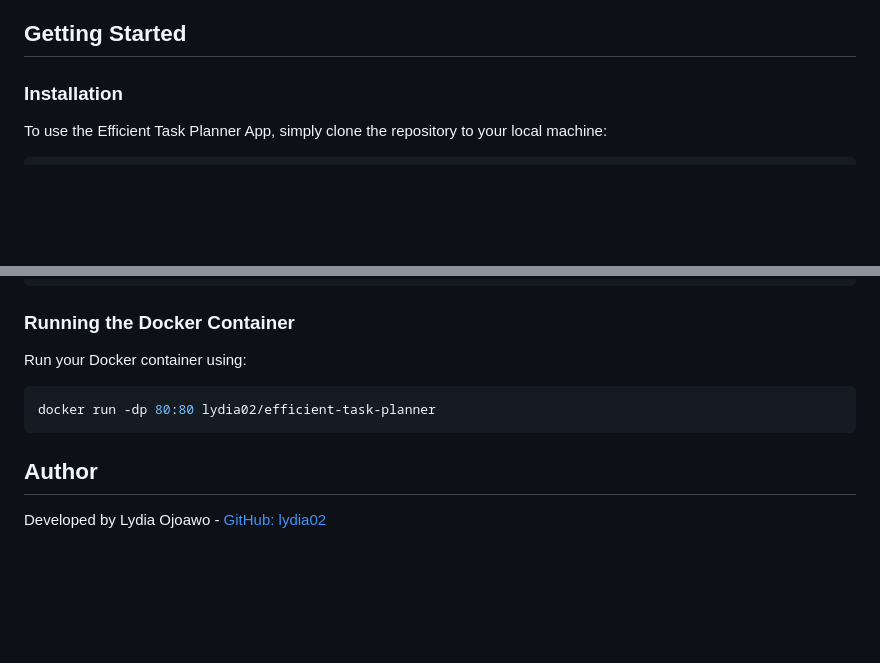
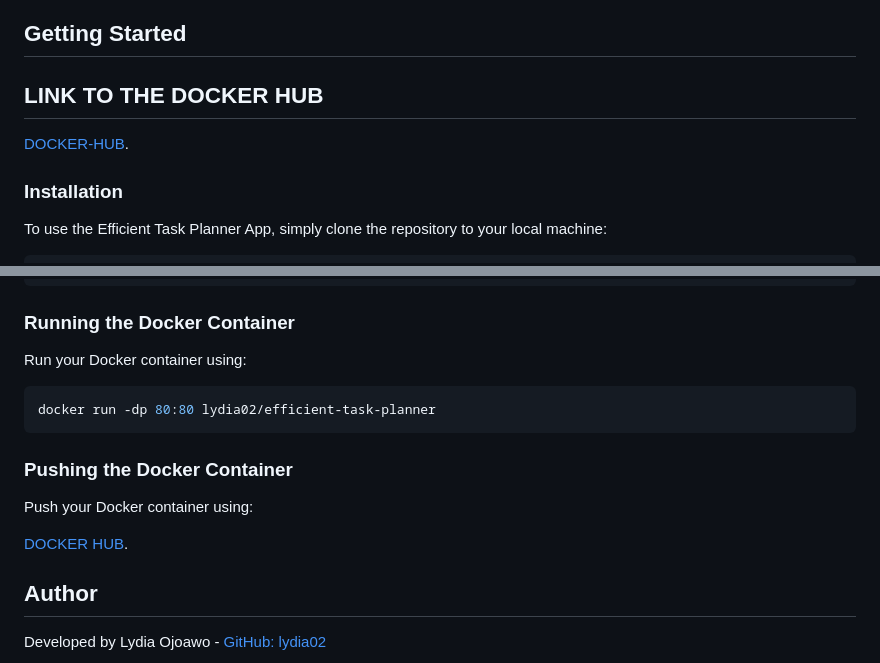
Before and after one commit to Lydia02/EfficientTaskPlanner, a Markdown page: README.md, 2 parts joined by grey strips. Rendered like a GitHub page; blank space fills up the shorter version.

````diff
--- a/README.md
+++ b/README.md
@@ -30,6 +30,9 @@ The Efficient Task Planner App is a user-friendly tool designed to help you mana
 - Search functionality to quickly find tasks
 
 ## Getting Started
+
+## LINK TO THE DOCKER HUB
+[DOCKER-HUB](https://hub.docker.com/r/lydia02/efficient-task-planner/tags).
 
 ### Installation
 
@@ -100,6 +103,13 @@ Run your Docker container using:
 docker run -dp 80:80 lydia02/efficient-task-planner
 ```
 
+### Pushing the Docker Container
+
+Push your Docker container using:
+
+[DOCKER HUB](https://hub.docker.com/r/lydia02/efficient-task-planner/tags).
+
+
 ## Author
 
 Developed by Lydia Ojoawo - [GitHub: lydia02](https://github.com/lydia02)
````
